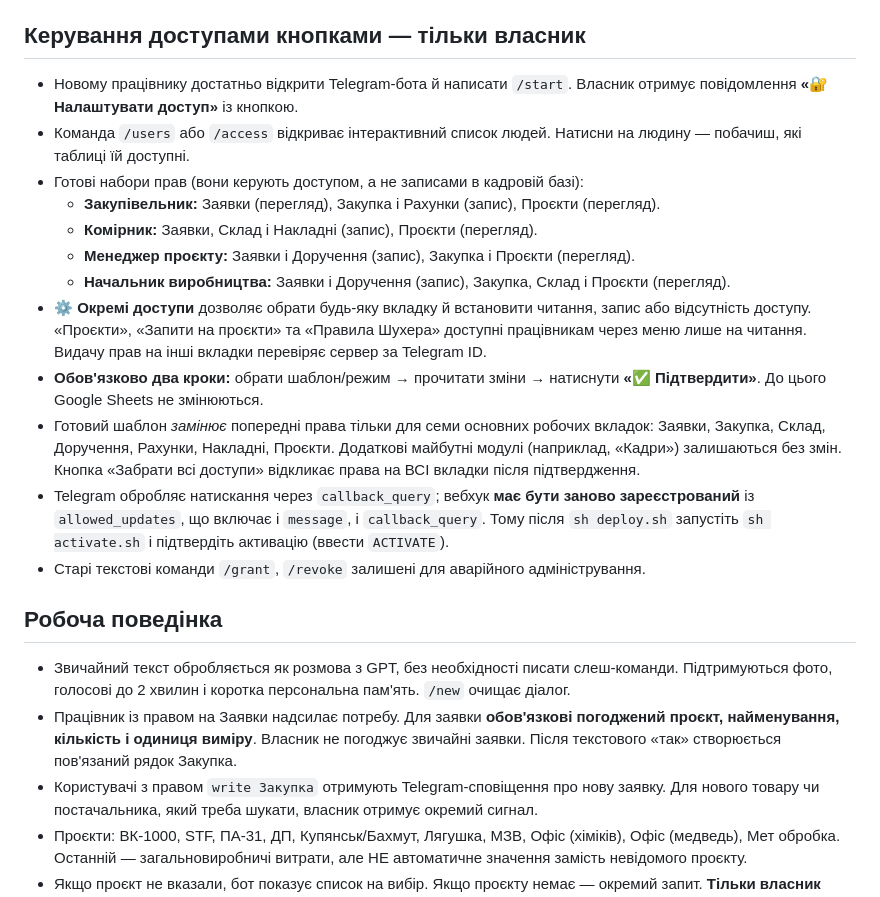
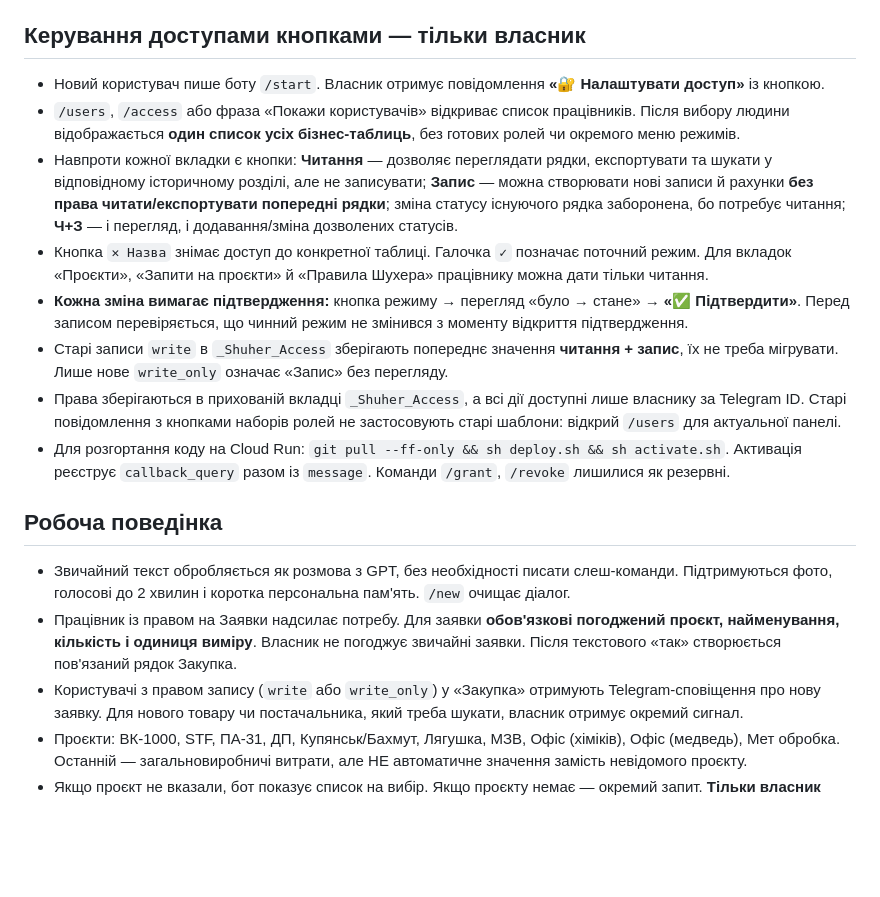
Before and after one commit to Pavvvell/MK-Shuher-bot, a Markdown page: shuher_simple/README.md, the part around the change. Drawn GitHub-style; blank space fills up the shorter version.

Commit message:
Document simplified per-table permission rows and distinct read/write-only/read+write semantics

```diff
--- a/shuher_simple/README.md
+++ b/shuher_simple/README.md
@@ -24,33 +24,35 @@
 
 ## Керування доступами кнопками — тільки власник
 
-- Новому працівнику достатньо відкрити Telegram-бота й написати `/start`.
-  Власник отримує повідомлення **«🔐 Налаштувати доступ»** із кнопкою.
-- Команда `/users` або `/access` відкриває інтерактивний список людей.
-  Натисни на людину — побачиш, які таблиці їй доступні.
-- Готові набори прав (вони керують доступом, а не записами в кадровій базі):
-  - **Закупівельник:** Заявки (перегляд), Закупка і Рахунки (запис), Проєкти (перегляд).
-  - **Комірник:** Заявки, Склад і Накладні (запис), Проєкти (перегляд).
-  - **Менеджер проєкту:** Заявки і Доручення (запис), Закупка і Проєкти (перегляд).
-  - **Начальник виробництва:** Заявки і Доручення (запис), Закупка, Склад і Проєкти (перегляд).
-- **⚙️ Окремі доступи** дозволяє обрати будь-яку вкладку й
-  встановити читання, запис або відсутність доступу. «Проєкти»,
-  «Запити на проєкти» та «Правила Шухера» доступні працівникам
-  через меню лише на читання. Видачу прав на інші вкладки перевіряє
-  сервер за Telegram ID.
-- **Обов'язково два кроки:** обрати шаблон/режим → прочитати зміни →
-  натиснути **«✅ Підтвердити»**. До цього Google Sheets не змінюються.
-- Готовий шаблон *замінює* попередні права тільки для семи основних
-  робочих вкладок: Заявки, Закупка, Склад, Доручення, Рахунки,
-  Накладні, Проєкти. Додаткові майбутні модулі (наприклад, «Кадри»)
-  залишаються без змін. Кнопка «Забрати всі доступи» відкликає
-  права на ВСІ вкладки після підтвердження.
-- Telegram обробляє натискання через `callback_query`; вебхук
-  **має бути заново зареєстрований** із `allowed_updates`, що включає
-  і `message`, і `callback_query`. Тому після `sh deploy.sh`
-  запустіть `sh activate.sh` і підтвердіть активацію (ввести `ACTIVATE`).
-- Старі текстові команди `/grant`, `/revoke` залишені для
-  аварійного адміністрування.
+- Новий користувач пише боту `/start`. Власник отримує повідомлення
+  **«🔐 Налаштувати доступ»** із кнопкою.
+- `/users`, `/access` або фраза «Покажи користувачів» відкриває
+  список працівників. Після вибору людини відображається **один список
+  усіх бізнес-таблиць**, без готових ролей чи окремого меню режимів.
+- Навпроти кожної вкладки є кнопки:
+  **Читання** — дозволяє переглядати рядки, експортувати та шукати
+  у відповідному історичному розділі, але не записувати;
+  **Запис** — можна створювати нові записи й рахунки **без права
+  читати/експортувати попередні рядки**; зміна статусу існуючого рядка
+  заборонена, бо потребує читання;
+  **Ч+З** — і перегляд, і додавання/зміна дозволених статусів.
+- Кнопка `✕ Назва` знімає доступ до конкретної таблиці. Галочка `✓`
+  позначає поточний режим. Для вкладок «Проєкти», «Запити на проєкти»
+  й «Правила Шухера» працівнику можна дати тільки читання.
+- **Кожна зміна вимагає підтвердження:** кнопка режиму → перегляд
+  «було → стане» → **«✅ Підтвердити»**. Перед записом перевіряється,
+  що чинний режим не змінився з моменту відкриття підтвердження.
+- Старі записи `write` в `_Shuher_Access` зберігають попереднє
+  значення **читання + запис**, їх не треба мігрувати. Лише нове
+  `write_only` означає «Запис» без перегляду.
+- Права зберігаються в прихованій вкладці `_Shuher_Access`,
+  а всі дії доступні лише власнику за Telegram ID. Старі повідомлення
+  з кнопками наборів ролей не застосовують старі шаблони:
+  відкрий `/users` для актуальної панелі.
+- Для розгортання коду на Cloud Run:
+  `git pull --ff-only && sh deploy.sh && sh activate.sh`.
+  Активація реєструє `callback_query` разом із `message`.
+  Команди `/grant`, `/revoke` лишилися як резервні.
 
 ## Робоча поведінка
 
@@ -61,7 +63,7 @@
   **обов'язкові погоджений проєкт, найменування, кількість і одиниця
   виміру**. Власник не погоджує звичайні заявки. Після текстового
   «так» створюється пов'язаний рядок Закупка.
-- Користувачі з правом `write Закупка` отримують Telegram-сповіщення
+- Користувачі з правом запису (`write` або `write_only`) у «Закупка» отримують Telegram-сповіщення
   про нову заявку. Для нового товару чи постачальника, який треба
   шукати, власник отримує окремий сигнал.
 - Проєкти: ВК-1000, STF, ПА-31, ДП, Купянськ/Бахмут, Лягушка, МЗВ,
```
